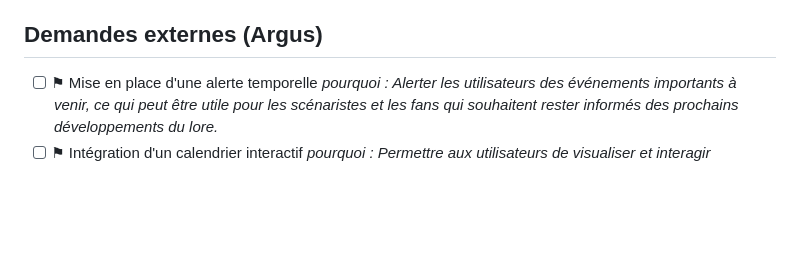
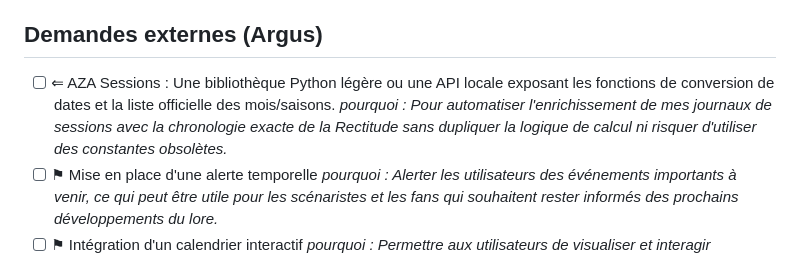
Before and after one commit to obareau/calendrier-de-la-rectitude-v1, a Markdown page: ROADMAP.md, the part around the change. Rendered like a GitHub page; blank space fills up the shorter version.

Commit message:
docs: demande inter-projets issue du conseil #5 (arbitrée)
Déposée par le bus Argus après arbitrage. Cocher la case suffit à la marquer
résolue — Argus le voit au scan suivant.

Co-Authored-By: Claude Opus 5 <noreply@anthropic.com>

```diff
--- a/ROADMAP.md
+++ b/ROADMAP.md
@@ -47,6 +47,8 @@ Créer une application temporelle claire, lisible et adaptée à l'univers de la
 ## Demandes externes (Argus)
 
 <!-- argus:begin -->
+- [ ] ⇐ AZA Sessions : Une bibliothèque Python légère ou une API locale exposant les fonctions de conversion de dates et la liste officielle des mois/saisons.
+      _pourquoi : Pour automatiser l'enrichissement de mes journaux de sessions avec la chronologie exacte de la Rectitude sans dupliquer la logique de calcul ni risquer d'utiliser des constantes obsolètes._
 - [ ] ⚑ Mise en place d'une alerte temporelle
       _pourquoi : Alerter les utilisateurs des événements importants à venir, ce qui peut être utile pour les scénaristes et les fans qui souhaitent rester informés des prochains développements du lore._
 - [ ] ⚑ Intégration d'un calendrier interactif
```
